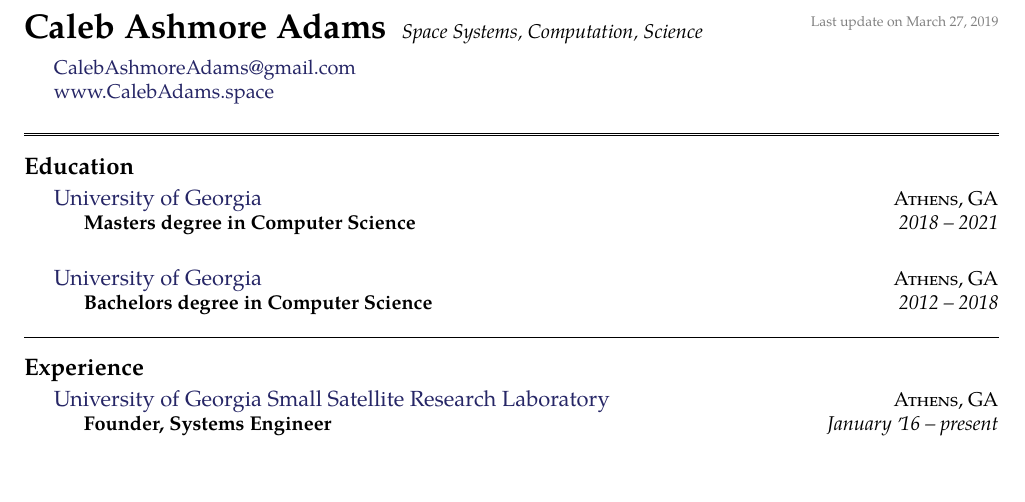
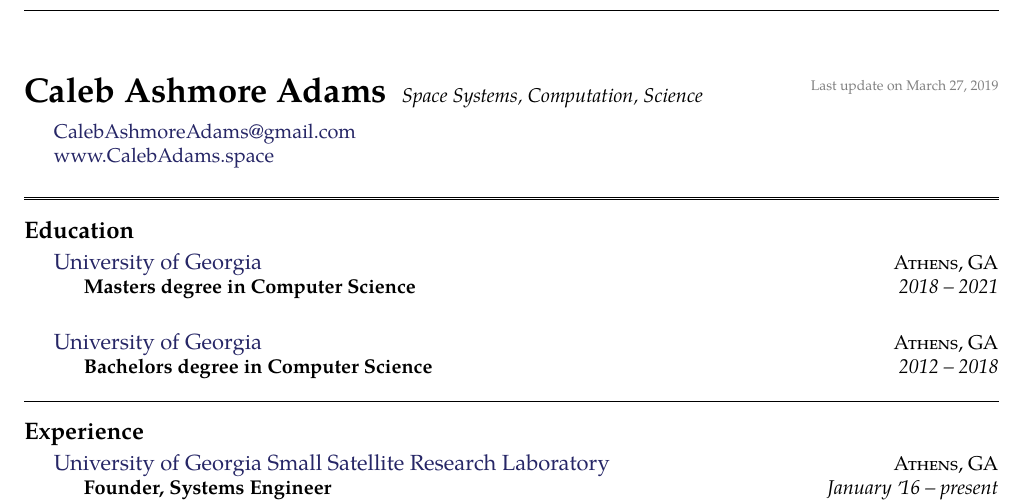
Before and after one commit to piepieninja/piepieninja.github.io, a LaTeX CV (resume/resume.tex): part of page 1 of 4, cut so that both start at the same text. Compiled offline with pdfLaTeX.

Commit message:
actual last edit

```diff
--- a/resume/resume.tex
+++ b/resume/resume.tex
@@ -6,6 +6,11 @@
 
 % Start a document with the here given default font size and paper size.
 \documentclass[10pt,a4paper]{article}
+
+\usepackage{fancyhdr}
+\fancyhf{}
+\cfoot{\thepage}
+
 
 % \usepackage[dvipsnames]{xcolor}
 \usepackage{pdfpages}
@@ -25,7 +30,7 @@
 \definecolor{bluegreen}{RGB}{20,84,120} % dark blue {48,84,120}
 
 % \newfontfamily{\FA}{FontAwesome Regular}
-
+\pagestyle{fancy}
 \begin{document}  % begin the content of the document
 \sloppy  % this to relax whitespacing in favour of straight margins
 
```
Also changed, not shown: resume/resume.pdf.
